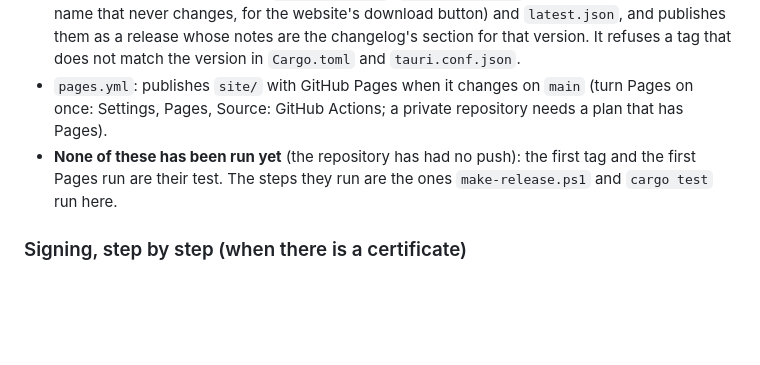
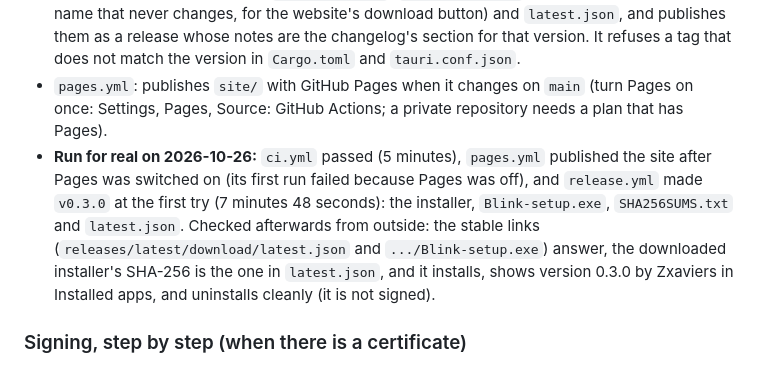
Before and after one commit to Zxaviers/blink-notch, a Markdown page: docs/RELEASE.md, the part around the change. Rendered like a GitHub page; blank space fills up the shorter version.

Commit message:
Notes: the workflows have run, v0.3.0 is released and the site is live

```diff
--- a/docs/RELEASE.md
+++ b/docs/RELEASE.md
@@ -75,7 +75,7 @@ A checklist for the day Blink goes to someone else's PC (nothing here is automat
 - `ci.yml`: the Rust tests and a parse check of the settings page, on every push and pull request.
 - `release.yml`: pushing a tag `vX.Y.Z` (`git tag v0.3.0 && git push origin v0.3.0`) builds both programs, makes the installer, `SHA256SUMS.txt`, `Blink-setup.exe` (the same installer under a name that never changes, for the website's download button) and `latest.json`, and publishes them as a release whose notes are the changelog's section for that version. It refuses a tag that does not match the version in `Cargo.toml` and `tauri.conf.json`.
 - `pages.yml`: publishes `site/` with GitHub Pages when it changes on `main` (turn Pages on once: Settings, Pages, Source: GitHub Actions; a private repository needs a plan that has Pages).
-- **None of these has been run yet** (the repository has had no push): the first tag and the first Pages run are their test. The steps they run are the ones `make-release.ps1` and `cargo test` run here.
+- **Run for real on 2026-10-26:** `ci.yml` passed (5 minutes), `pages.yml` published the site after Pages was switched on (its first run failed because Pages was off), and `release.yml` made `v0.3.0` at the first try (7 minutes 48 seconds): the installer, `Blink-setup.exe`, `SHA256SUMS.txt` and `latest.json`. Checked afterwards from outside: the stable links (`releases/latest/download/latest.json` and `.../Blink-setup.exe`) answer, the downloaded installer's SHA-256 is the one in `latest.json`, and it installs, shows version 0.3.0 by Zxaviers in Installed apps, and uninstalls cleanly (it is not signed).
 
 ### Signing, step by step (when there is a certificate)
 
```
Also changed, not shown: docs/GENERAL-NOTCH-PLAN.md (+1 -0 lines).
